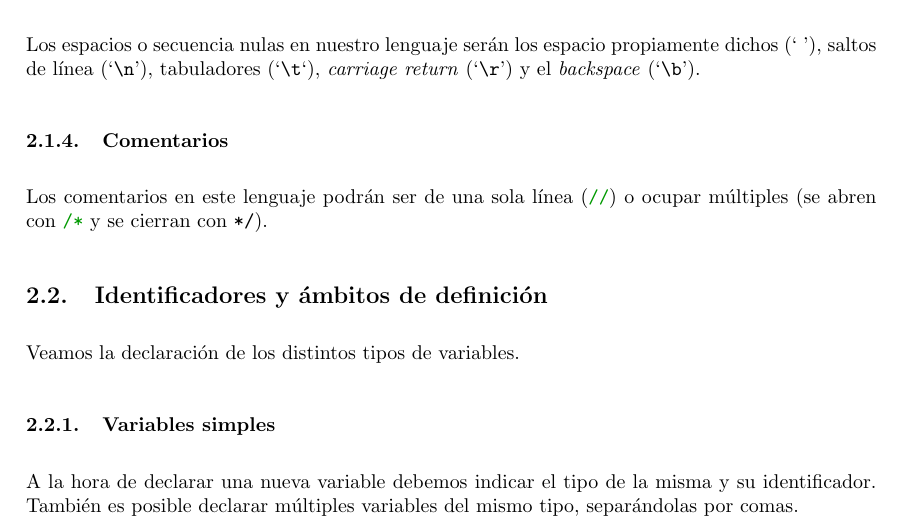
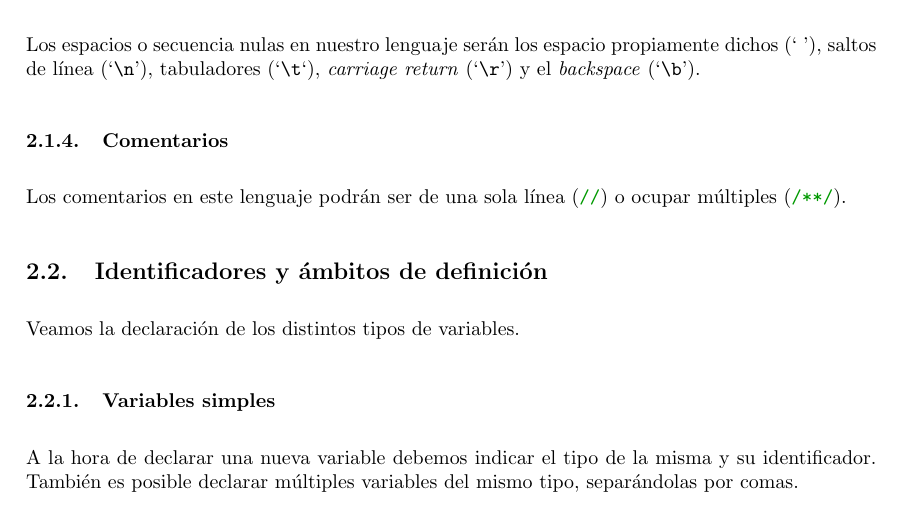
Before and after one commit to MarioCalvarro/practicaPL, a LaTeX document (jajaLANG/especificacion/main.tex, which reads jajaLANG/especificacion/tex/requisitos.tex): part of page 2 of 13, cut so that both start at the same text. Compiled offline with pdfLaTeX.

Commit message:
Fix comments documento

```diff
--- a/jajaLANG/especificacion/tex/requisitos.tex
+++ b/jajaLANG/especificacion/tex/requisitos.tex
@@ -40,7 +40,7 @@ dichos (` '), saltos de línea (`\lstinline{\n}'), tabuladores
 
 \subsubsection{Comentarios}
 Los comentarios en este lenguaje podrán ser de una sola línea (\lstinline{//}) o
-ocupar múltiples (se abren con \lstinline{/*} y se cierran con \lstinline{*/}).
+ocupar múltiples (\lstinline{/**/}).
 
 \subsection{Identificadores y ámbitos de definición}
 Veamos la declaración de los distintos tipos de variables.
```
Also changed, not shown: jajaLANG/especificacion/main.pdf.
